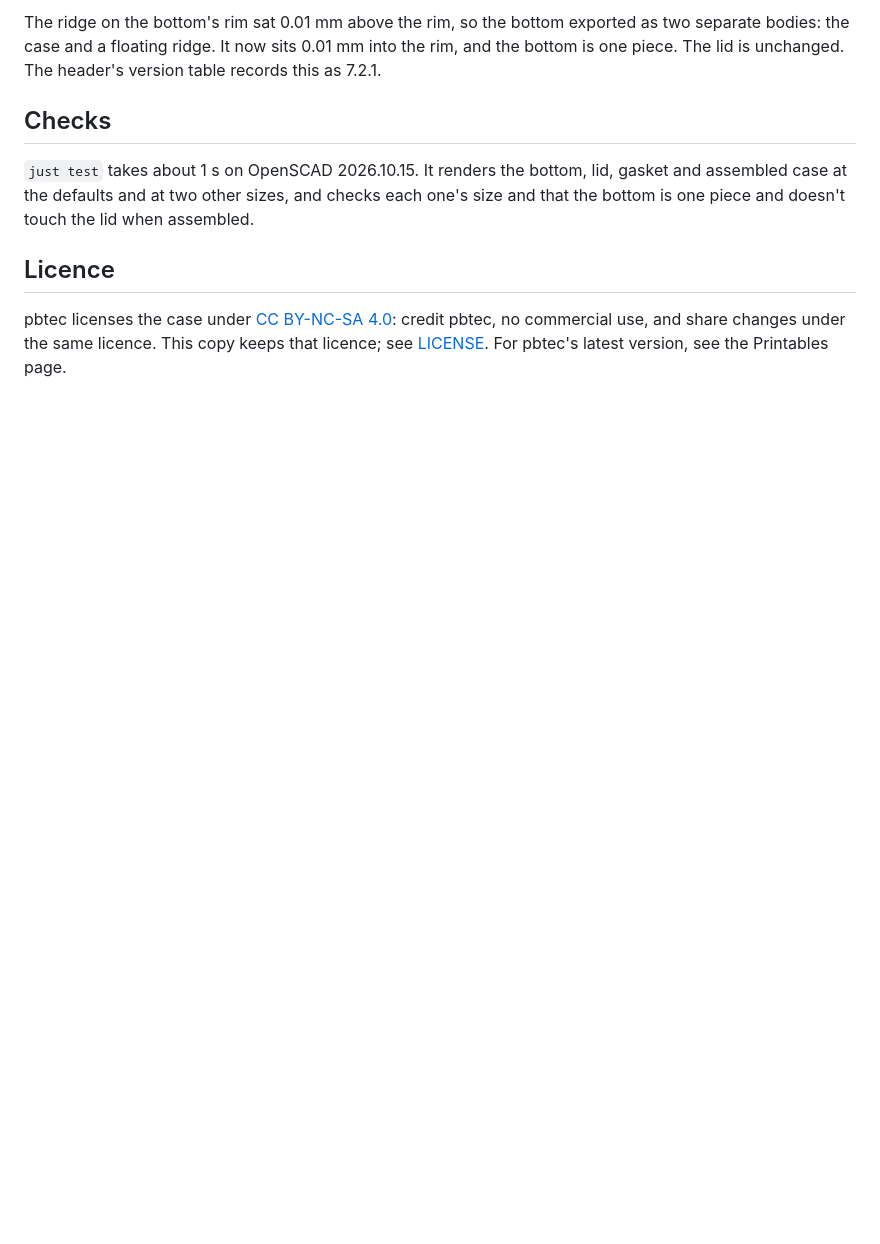
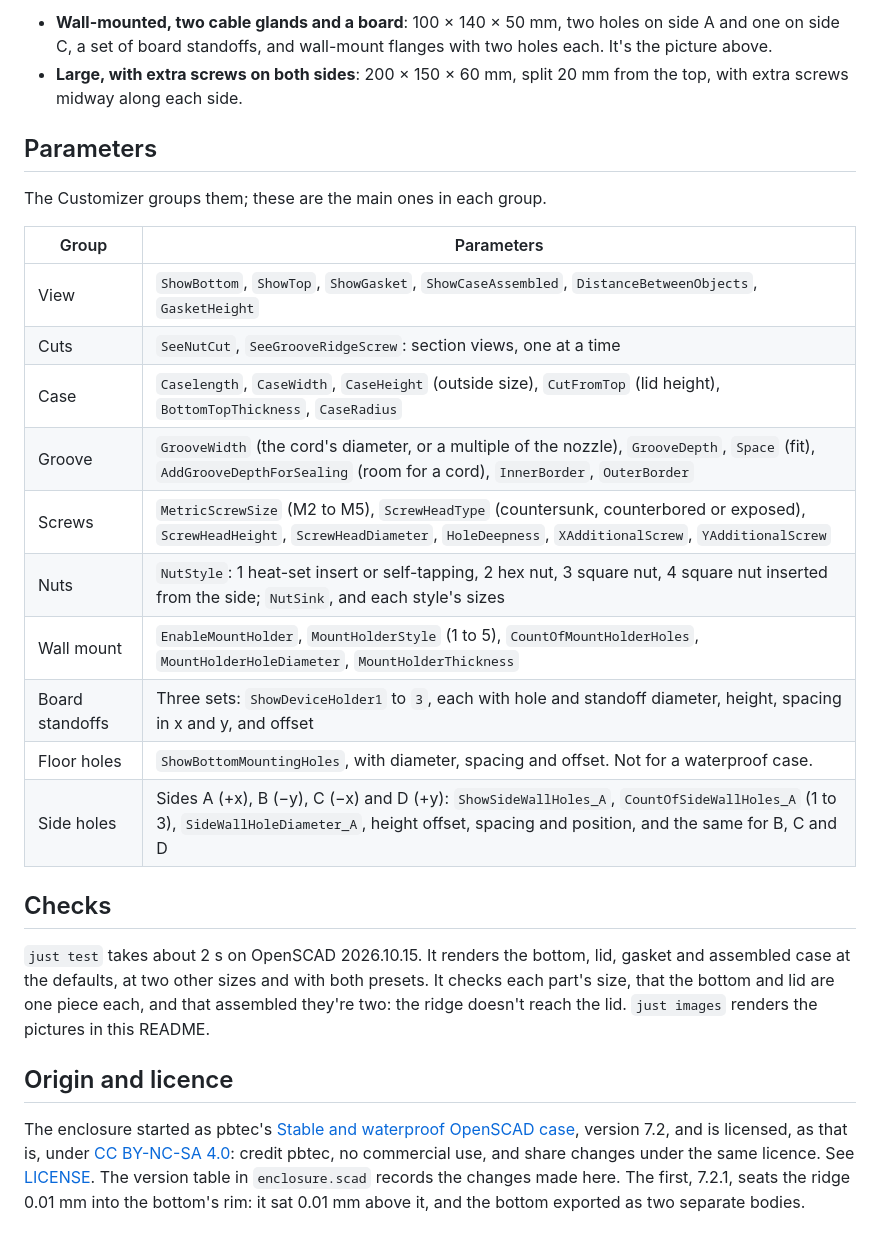
Before and after one commit to CameronBrooks11/parametric-electrical-enclosure, a Markdown page: README.md, the part around one of its changes. Rendered like a GitHub page; blank space fills up the shorter version.

```diff
--- a/README.md
+++ b/README.md
@@ -27,20 +31,42 @@ standard nuts, pause the print to insert them.
 
-The ridge on the bottom's rim sat 0.01 mm above the rim, so the bottom exported
-as two separate bodies: the case and a floating ridge. It now sits 0.01 mm into
-the rim, and the bottom is one piece. The lid is unchanged. The header's
-version table records this as 7.2.1.
+- **Wall-mounted, two cable glands and a board**: 100 × 140 × 50 mm, two holes
+  on side A and one on side C, a set of board standoffs, and wall-mount
+  flanges with two holes each. It's the picture above.
+- **Large, with extra screws on both sides**: 200 × 150 × 60 mm, split 20 mm
+  from the top, with extra screws midway along each side.
+
+## Parameters
+
+The Customizer groups them; these are the main ones in each group.
+
+| Group | Parameters |
+| --- | --- |
+| View | `ShowBottom`, `ShowTop`, `ShowGasket`, `ShowCaseAssembled`, `DistanceBetweenObjects`, `GasketHeight` |
+| Cuts | `SeeNutCut`, `SeeGrooveRidgeScrew`: section views, one at a time |
+| Case | `Caselength`, `CaseWidth`, `CaseHeight` (outside size), `CutFromTop` (lid height), `BottomTopThickness`, `CaseRadius` |
+| Groove | `GrooveWidth` (the cord's diameter, or a multiple of the nozzle), `GrooveDepth`, `Space` (fit), `AddGrooveDepthForSealing` (room for a cord), `InnerBorder`, `OuterBorder` |
+| Screws | `MetricScrewSize` (M2 to M5), `ScrewHeadType` (countersunk, counterbored or exposed), `ScrewHeadHeight`, `ScrewHeadDiameter`, `HoleDeepness`, `XAdditionalScrew`, `YAdditionalScrew` |
+| Nuts | `NutStyle`: 1 heat-set insert or self-tapping, 2 hex nut, 3 square nut, 4 square nut inserted from the side; `NutSink`, and each style's sizes |
+| Wall mount | `EnableMountHolder`, `MountHolderStyle` (1 to 5), `CountOfMountHolderHoles`, `MountHolderHoleDiameter`, `MountHolderThickness` |
+| Board standoffs | Three sets: `ShowDeviceHolder1` to `3`, each with hole and standoff diameter, height, spacing in x and y, and offset |
+| Floor holes | `ShowBottomMountingHoles`, with diameter, spacing and offset. Not for a waterproof case. |
+| Side holes | Sides A (+x), B (−y), C (−x) and D (+y): `ShowSideWallHoles_A`, `CountOfSideWallHoles_A` (1 to 3), `SideWallHoleDiameter_A`, height offset, spacing and position, and the same for B, C and D |
 
 ## Checks
 
-`just test` takes about 1 s on OpenSCAD 2026.10.15. It renders the bottom,
-lid, gasket and assembled case at the defaults and at two other sizes, and
-checks each one's size and that the bottom is one piece and doesn't touch the
-lid when assembled.
+`just test` takes about 2 s on OpenSCAD 2026.10.15. It renders the bottom,
+lid, gasket and assembled case at the defaults, at two other sizes and with
+both presets. It checks each part's size, that the bottom and lid are one
+piece each, and that assembled they're two: the ridge doesn't reach the lid.
+`just images` renders the pictures in this README.
 
-## Licence
+## Origin and licence
 
-pbtec licenses the case under
-[CC BY-NC-SA 4.0](https://creativecommons.org/licenses/by-nc-sa/4.0/):
-credit pbtec, no commercial use, and share changes under the same licence.
-This copy keeps that licence; see [LICENSE](LICENSE). For pbtec's latest
-version, see the Printables page.
+The enclosure started as pbtec's
+[Stable and waterproof OpenSCAD case](https://www.printables.com/model/72839-customizable-parametric-stable-and-waterproof-elec),
+version 7.2, and is licensed, as that is, under
+[CC BY-NC-SA 4.0](https://creativecommons.org/licenses/by-nc-sa/4.0/): credit
+pbtec, no commercial use, and share changes under the same licence. See
+[LICENSE](LICENSE). The version table in `enclosure.scad` records the changes
+made here. The first, 7.2.1, seats the ridge 0.01 mm into the bottom's rim:
+it sat 0.01 mm above it, and the bottom exported as two separate bodies.
```
Also changed, not shown: other parts of README.md (+22 -18 lines), assets/assembled.png (added), assets/features.png (added), assets/parts.png (added), assets/section.png (added), 5 other files.
